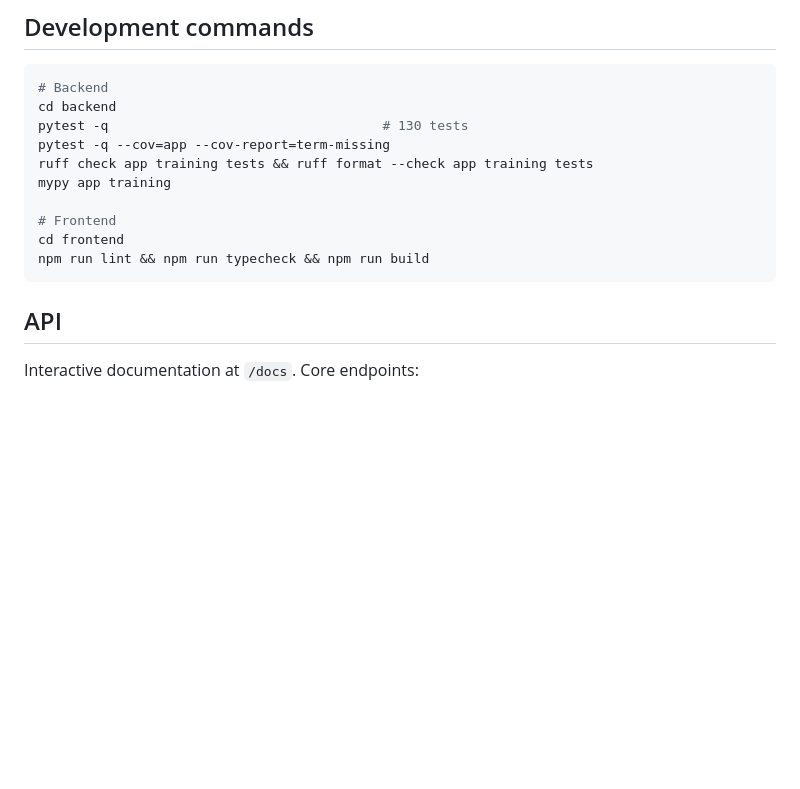
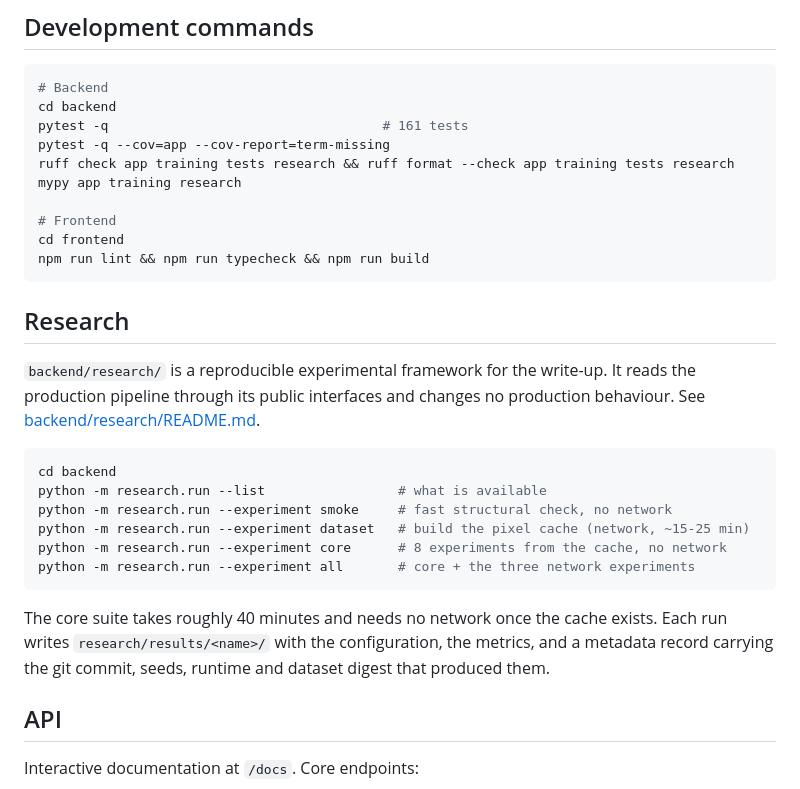
Before and after one commit to BRGOVIND/naturevision, a Markdown page: README.md, the part around the change. Drawn GitHub-style; blank space fills up the shorter version.

Commit message:
docs: document the research commands and refresh the test count

````diff
--- a/README.md
+++ b/README.md
@@ -131,15 +131,35 @@ Copy `.env.example` to `.env` and set the key there; `.env` is gitignored.
 ```bash
 # Backend
 cd backend
-pytest -q                                   # 130 tests
+pytest -q                                   # 161 tests
 pytest -q --cov=app --cov-report=term-missing
-ruff check app training tests && ruff format --check app training tests
-mypy app training
+ruff check app training tests research && ruff format --check app training tests research
+mypy app training research
 
 # Frontend
 cd frontend
 npm run lint && npm run typecheck && npm run build
 ```
+
+## Research
+
+`backend/research/` is a reproducible experimental framework for the write-up.
+It reads the production pipeline through its public interfaces and changes no
+production behaviour. See [backend/research/README.md](backend/research/README.md).
+
+```bash
+cd backend
+python -m research.run --list                 # what is available
+python -m research.run --experiment smoke     # fast structural check, no network
+python -m research.run --experiment dataset   # build the pixel cache (network, ~15-25 min)
+python -m research.run --experiment core      # 8 experiments from the cache, no network
+python -m research.run --experiment all       # core + the three network experiments
+```
+
+The core suite takes roughly 40 minutes and needs no network once the cache
+exists. Each run writes `research/results/<name>/` with the configuration, the
+metrics, and a metadata record carrying the git commit, seeds, runtime and
+dataset digest that produced them.
 
 ## API
 
````
